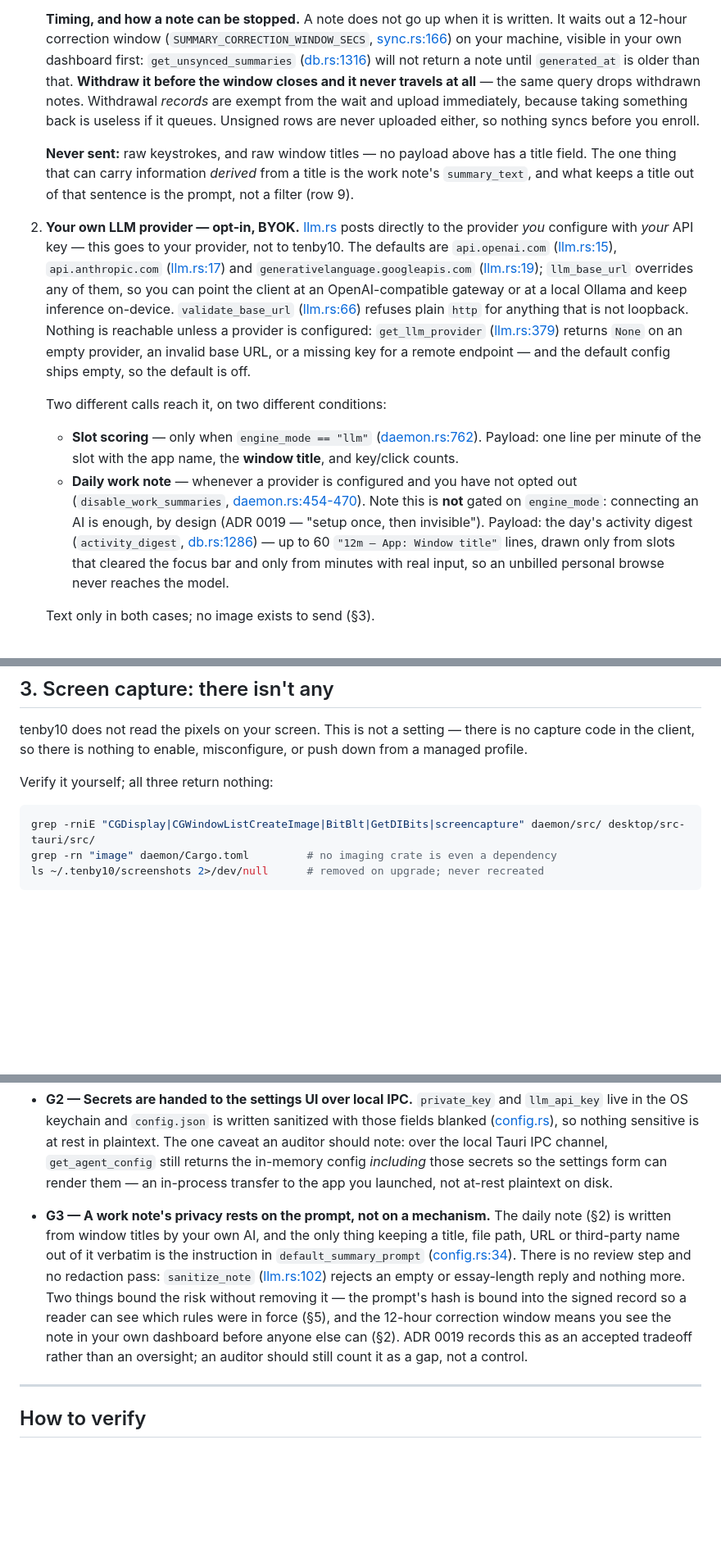
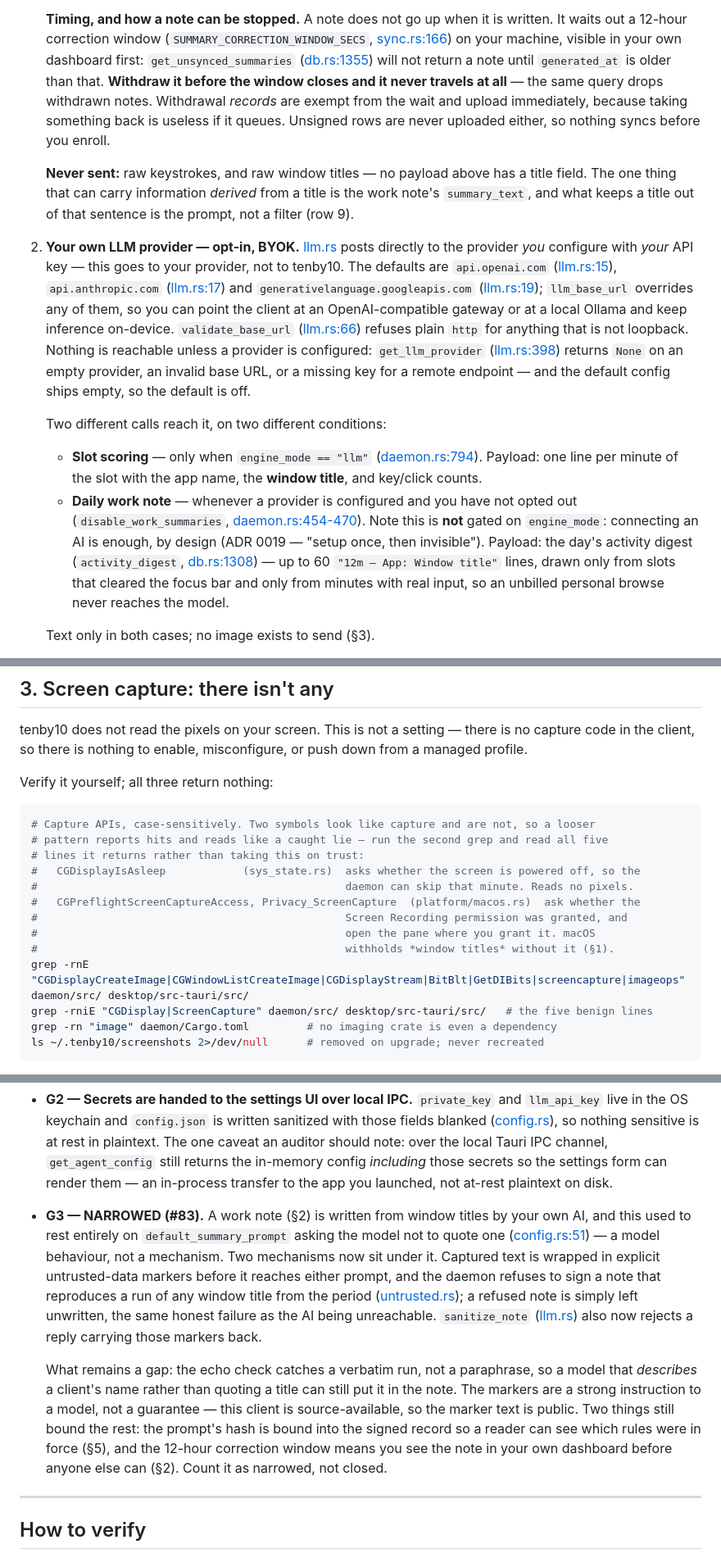
Before and after one commit to pivotalpoint-io/tenby10, a Markdown page: AUDIT.md, 3 parts joined by grey strips. Shown at 82% size. Rendered like a GitHub page; blank space fills up the shorter version.

Commit message:
docs: make the AUDIT.md verification recipes hold on main
Three fixes, all found by running the file's own commands against main.

The screen-capture greps matched their own counter-examples. `CGDisplay`
also matches `CGDisplayIsAsleep`, a display power-state query, and a
case-insensitive `screencapture` matches `CGPreflightScreenCaptureAccess`
and `Privacy_ScreenCapture` — the permission preflight macOS requires
before it will hand over window titles. So the headline check for the
headline claim returned five hits and read like a caught lie, on a claim
that is true. The greps are now case-sensitive and capture-API-specific,
and a second grep names all five benign lines so a reader confirms them
rather than taking this on trust.

Fourteen line links pointed at the wrong code. #85 and #86 merged
eleven seconds apart, so #86's anchors were resolved against the
pre-#85 tree. All 52 links re-resolved and their visible labels synced.

G3 understated what ships. It was written before #85 and said a note's
privacy rests on the prompt alone; #85 put two mechanisms under it.
Rewritten as narrowed, and explicit that the echo check catches a
verbatim run and not a paraphrase.

closes #87

Co-Authored-By: Claude Opus 5 <noreply@anthropic.com>

````diff
--- a/AUDIT.md
+++ b/AUDIT.md
@@ -146,7 +146,7 @@ Nothing leaves the machine until you **enroll** and sync. The complete list of o
    **Timing, and how a note can be stopped.** A note does not go up when it is written. It waits out
    a 12-hour correction window (`SUMMARY_CORRECTION_WINDOW_SECS`,
    [sync.rs:166](daemon/src/sync.rs#L166)) on your machine, visible in your own dashboard first:
-   `get_unsynced_summaries` ([db.rs:1316](daemon/src/db.rs#L1316)) will not return a note until
+   `get_unsynced_summaries` ([db.rs:1355](daemon/src/db.rs#L1355)) will not return a note until
    `generated_at` is older than that. **Withdraw it before the window closes and it never travels at
    all** — the same query drops withdrawn notes. Withdrawal *records* are exempt from the wait and
    upload immediately, because taking something back is useless if it queues. Unsigned rows are never
@@ -164,19 +164,19 @@ Nothing leaves the machine until you **enroll** and sync. The complete list of o
    client at an OpenAI-compatible gateway or at a local Ollama and keep inference on-device.
    `validate_base_url` ([llm.rs:66](daemon/src/llm.rs#L66)) refuses plain `http` for anything that is
    not loopback. Nothing is reachable unless a provider is configured: `get_llm_provider`
-   ([llm.rs:379](daemon/src/llm.rs#L379)) returns `None` on an empty provider, an invalid base URL,
+   ([llm.rs:398](daemon/src/llm.rs#L398)) returns `None` on an empty provider, an invalid base URL,
    or a missing key for a remote endpoint — and the default config ships empty, so the default is
    off.
 
    Two different calls reach it, on two different conditions:
    - **Slot scoring** — only when `engine_mode == "llm"`
-     ([daemon.rs:762](daemon/src/daemon.rs#L762)). Payload: one line per minute of the slot with the
+     ([daemon.rs:794](daemon/src/daemon.rs#L794)). Payload: one line per minute of the slot with the
      app name, the **window title**, and key/click counts.
    - **Daily work note** — whenever a provider is configured and you have not opted out
      (`disable_work_summaries`, [daemon.rs:454-470](daemon/src/daemon.rs#L454)). Note this is **not**
      gated on `engine_mode`: connecting an AI is enough, by design (ADR 0019 — "setup once, then
      invisible"). Payload: the day's activity digest (`activity_digest`,
-     [db.rs:1286](daemon/src/db.rs#L1286)) — up to 60 `"12m — App: Window title"` lines, drawn only
+     [db.rs:1308](daemon/src/db.rs#L1308)) — up to 60 `"12m — App: Window title"` lines, drawn only
      from slots that cleared the focus bar and only from minutes with real input, so an unbilled
      personal browse never reaches the model.
 
@@ -200,7 +200,17 @@ the client, so there is nothing to enable, misconfigure, or push down from a man
 Verify it yourself; all three return nothing:
 
 ```bash
-grep -rniE "CGDisplay|CGWindowListCreateImage|BitBlt|GetDIBits|screencapture" daemon/src/ desktop/src-tauri/src/
+# Capture APIs, case-sensitively. Two symbols look like capture and are not, so a looser
+# pattern reports hits and reads like a caught lie — run the second grep and read all five
+# lines it returns rather than taking this on trust:
+#   CGDisplayIsAsleep            (sys_state.rs)  asks whether the screen is powered off, so the
+#                                                daemon can skip that minute. Reads no pixels.
+#   CGPreflightScreenCaptureAccess, Privacy_ScreenCapture  (platform/macos.rs)  ask whether the
+#                                                Screen Recording permission was granted, and
+#                                                open the pane where you grant it. macOS
+#                                                withholds *window titles* without it (§1).
+grep -rnE "CGDisplayCreateImage|CGWindowListCreateImage|CGDisplayStream|BitBlt|GetDIBits|screencapture|imageops" daemon/src/ desktop/src-tauri/src/
+grep -rniE "CGDisplay|ScreenCapture" daemon/src/ desktop/src-tauri/src/   # the five benign lines
 grep -rn "image" daemon/Cargo.toml         # no imaging crate is even a dependency
 ls ~/.tenby10/screenshots 2>/dev/null      # removed on upgrade; never recreated
 ```
@@ -363,16 +373,22 @@ real mismatches to close:
   in-memory config *including* those secrets so the settings form can render them — an in-process
   transfer to the app you launched, not at-rest plaintext on disk.
 
-- **G3 — A work note's privacy rests on the prompt, not on a mechanism.** The daily note (§2) is
-  written from window titles by your own AI, and the only thing keeping a title, file path, URL or
-  third-party name out of it verbatim is the instruction in `default_summary_prompt`
-  ([config.rs:34](daemon/src/config.rs#L34)). There is no review step and no redaction pass:
-  `sanitize_note` ([llm.rs:102](daemon/src/llm.rs#L102)) rejects an empty or essay-length reply and
-  nothing more. Two things bound the risk without removing it — the prompt's hash is bound into the
-  signed record so a reader can see which rules were in force (§5), and the 12-hour correction window
-  means you see the note in your own dashboard before anyone else can (§2). ADR 0019 records this as
-  an accepted tradeoff rather than an oversight; an auditor should still count it as a gap, not a
-  control.
+- **G3 — NARROWED (#83).** A work note (§2) is written from window titles by your own AI, and this
+  used to rest entirely on `default_summary_prompt` asking the model not to quote one
+  ([config.rs:51](daemon/src/config.rs#L51)) — a model behaviour, not a mechanism. Two mechanisms now
+  sit under it. Captured text is wrapped in explicit untrusted-data markers before it reaches either
+  prompt, and the daemon refuses to sign a note that reproduces a run of any window title from the
+  period ([untrusted.rs](daemon/src/untrusted.rs)); a refused note is simply left unwritten, the same
+  honest failure as the AI being unreachable. `sanitize_note` ([llm.rs](daemon/src/llm.rs)) also now
+  rejects a reply carrying those markers back.
+
+  What remains a gap: the echo check catches a verbatim run, not a paraphrase, so a model that
+  *describes* a client's name rather than quoting a title can still put it in the note. The markers
+  are a strong instruction to a model, not a guarantee — this client is source-available, so the
+  marker text is public. Two things still bound the rest: the prompt's hash is bound into the signed
+  record so a reader can see which rules were in force (§5), and the 12-hour correction window means
+  you see the note in your own dashboard before anyone else can (§2). Count it as narrowed, not
+  closed.
 
 ---
 
````
Also changed, not shown: other parts of AUDIT.md (+15 -12 lines).
